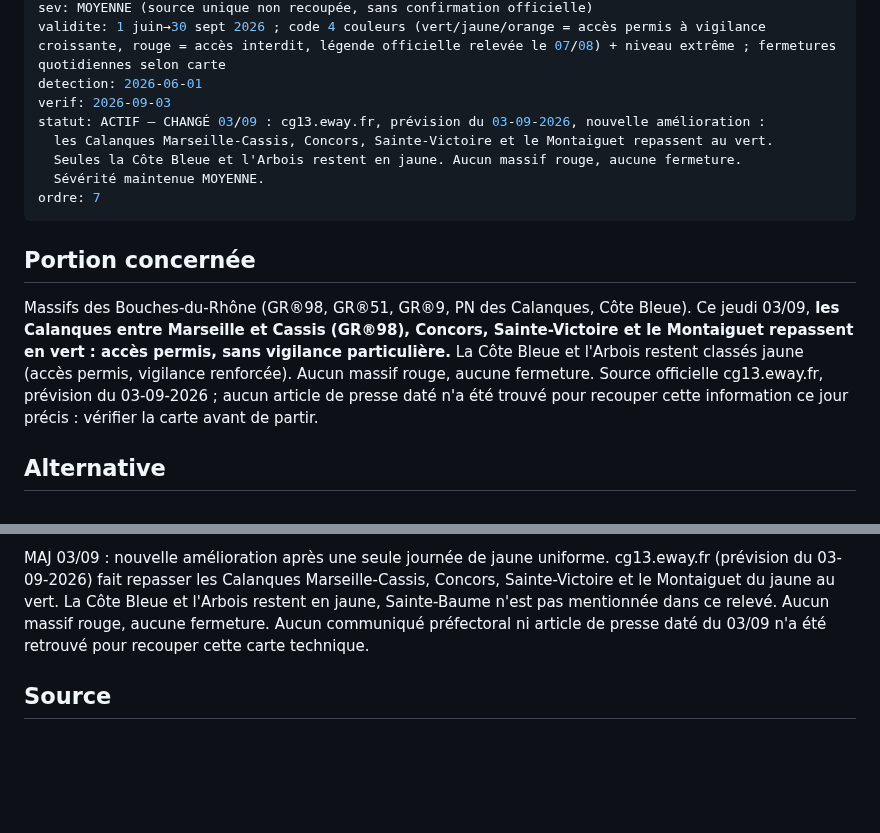
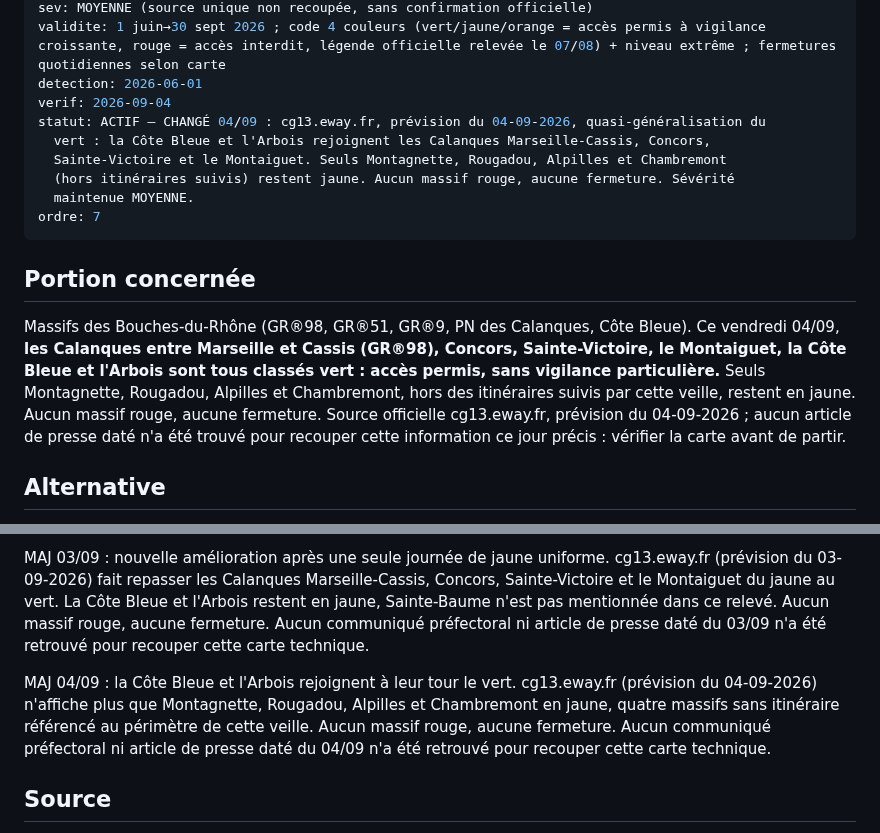
Before and after one commit to clementaes-omw/veille-sentiers-europe, a Markdown page: livrables/alertes/acces--calanques-13--risque-feu-4couleurs--2026-06-01.md, 2 parts joined by grey strips. Drawn GitHub-style; blank space fills up the shorter version.

Commit message:
veille: digest du 2026-09-04

```diff
--- a/livrables/alertes/acces--calanques-13--risque-feu-4couleurs--2026-06-01.md
+++ b/livrables/alertes/acces--calanques-13--risque-feu-4couleurs--2026-06-01.md
@@ -5,17 +5,18 @@ itin: GR®98 (Calanques Marseille-Cassis) — refermé (rouge) le 17/08, après
 sev: MOYENNE (source unique non recoupée, sans confirmation officielle)
 validite: 1 juin→30 sept 2026 ; code 4 couleurs (vert/jaune/orange = accès permis à vigilance croissante, rouge = accès interdit, légende officielle relevée le 07/08) + niveau extrême ; fermetures quotidiennes selon carte
 detection: 2026-06-01
-verif: 2026-09-03
-statut: ACTIF — CHANGÉ 03/09 : cg13.eway.fr, prévision du 03-09-2026, nouvelle amélioration :
-  les Calanques Marseille-Cassis, Concors, Sainte-Victoire et le Montaiguet repassent au vert.
-  Seules la Côte Bleue et l'Arbois restent en jaune. Aucun massif rouge, aucune fermeture.
-  Sévérité maintenue MOYENNE.
+verif: 2026-09-04
+statut: ACTIF — CHANGÉ 04/09 : cg13.eway.fr, prévision du 04-09-2026, quasi-généralisation du
+  vert : la Côte Bleue et l'Arbois rejoignent les Calanques Marseille-Cassis, Concors,
+  Sainte-Victoire et le Montaiguet. Seuls Montagnette, Rougadou, Alpilles et Chambremont
+  (hors itinéraires suivis) restent jaune. Aucun massif rouge, aucune fermeture. Sévérité
+  maintenue MOYENNE.
 ordre: 7
 ---
 
 ## Portion concernée
 
-Massifs des Bouches-du-Rhône (GR®98, GR®51, GR®9, PN des Calanques, Côte Bleue). Ce jeudi 03/09, **les Calanques entre Marseille et Cassis (GR®98), Concors, Sainte-Victoire et le Montaiguet repassent en vert : accès permis, sans vigilance particulière.** La Côte Bleue et l'Arbois restent classés jaune (accès permis, vigilance renforcée). Aucun massif rouge, aucune fermeture. Source officielle cg13.eway.fr, prévision du 03-09-2026 ; aucun article de presse daté n'a été trouvé pour recouper cette information ce jour précis : vérifier la carte avant de partir.
+Massifs des Bouches-du-Rhône (GR®98, GR®51, GR®9, PN des Calanques, Côte Bleue). Ce vendredi 04/09, **les Calanques entre Marseille et Cassis (GR®98), Concors, Sainte-Victoire, le Montaiguet, la Côte Bleue et l'Arbois sont tous classés vert : accès permis, sans vigilance particulière.** Seuls Montagnette, Rougadou, Alpilles et Chambremont, hors des itinéraires suivis par cette veille, restent en jaune. Aucun massif rouge, aucune fermeture. Source officielle cg13.eway.fr, prévision du 04-09-2026 ; aucun article de presse daté n'a été trouvé pour recouper cette information ce jour précis : vérifier la carte avant de partir.
 
 ## Alternative
 
@@ -75,5 +76,7 @@ MAJ 02/09 : légère dégradation, cg13.eway.fr (prévision du 02-09-2026) fait
 
 MAJ 03/09 : nouvelle amélioration après une seule journée de jaune uniforme. cg13.eway.fr (prévision du 03-09-2026) fait repasser les Calanques Marseille-Cassis, Concors, Sainte-Victoire et le Montaiguet du jaune au vert. La Côte Bleue et l'Arbois restent en jaune, Sainte-Baume n'est pas mentionnée dans ce relevé. Aucun massif rouge, aucune fermeture. Aucun communiqué préfectoral ni article de presse daté du 03/09 n'a été retrouvé pour recouper cette carte technique.
 
+MAJ 04/09 : la Côte Bleue et l'Arbois rejoignent à leur tour le vert. cg13.eway.fr (prévision du 04-09-2026) n'affiche plus que Montagnette, Rougadou, Alpilles et Chambremont en jaune, quatre massifs sans itinéraire référencé au périmètre de cette veille. Aucun massif rouge, aucune fermeture. Aucun communiqué préfectoral ni article de presse daté du 04/09 n'a été retrouvé pour recouper cette carte technique.
+
 ## Source
 
```
Also changed, not shown: other parts of livrables/alertes/acces--calanques-13--risque-feu-4couleurs--2026-06-01.md (+1 -1 lines).
